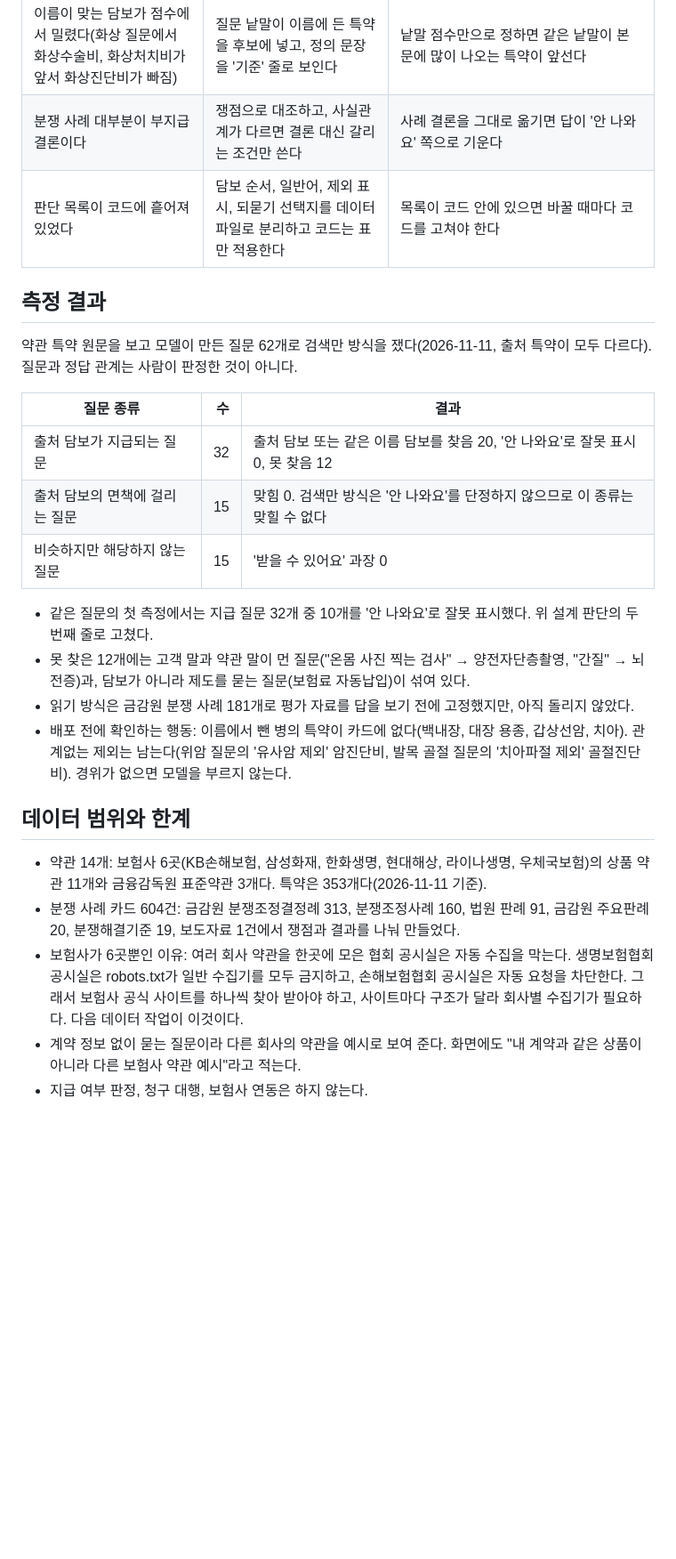
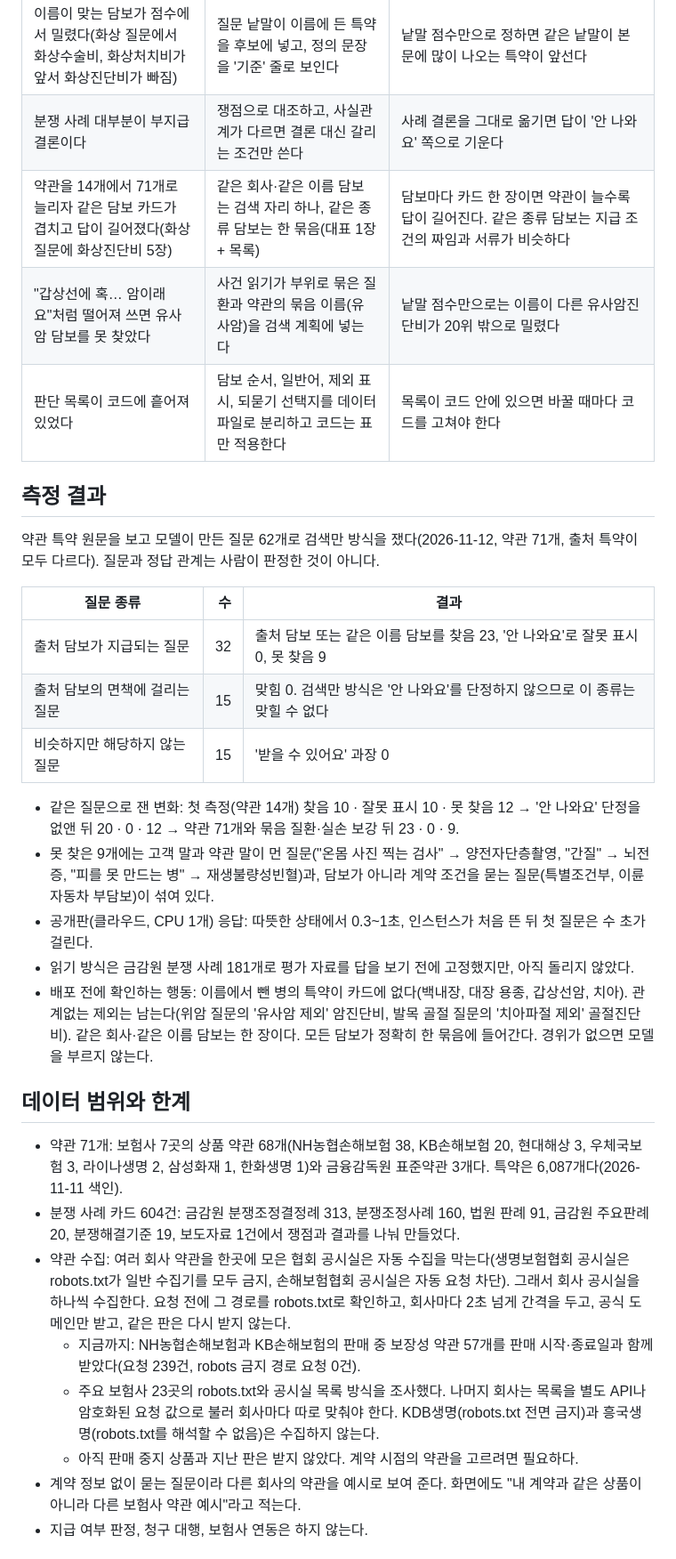
Before and after one commit to wpalswpa/foundshu-rag-evidence, a Markdown page: README.md, the part around one of its changes. Shown at 89% size. Drawn GitHub-style; blank space fills up the shorter version.

```diff
--- a/README.md
+++ b/README.md
@@ -67,28 +67,34 @@ flowchart TD
 | 경위 없는 질문에 담보를 늘어놓았다 | 대표 사유 네 가지(약관상 면책, 서류 누락, 보험사의 담보 누락, 실손 비례보상)를 선택지로 한 번만 묻는다 | "무슨 일이 있었나요" 같은 열린 질문만 던지면 무엇을 적어야 할지 알기 어렵다 |
 | 이름이 맞는 담보가 점수에서 밀렸다(화상 질문에서 화상수술비, 화상처치비가 앞서 화상진단비가 빠짐) | 질문 낱말이 이름에 든 특약을 후보에 넣고, 정의 문장을 '기준' 줄로 보인다 | 낱말 점수만으로 정하면 같은 낱말이 본문에 많이 나오는 특약이 앞선다 |
 | 분쟁 사례 대부분이 부지급 결론이다 | 쟁점으로 대조하고, 사실관계가 다르면 결론 대신 갈리는 조건만 쓴다 | 사례 결론을 그대로 옮기면 답이 '안 나와요' 쪽으로 기운다 |
+| 약관을 14개에서 71개로 늘리자 같은 담보 카드가 겹치고 답이 길어졌다(화상 질문에 화상진단비 5장) | 같은 회사·같은 이름 담보는 검색 자리 하나, 같은 종류 담보는 한 묶음(대표 1장 + 목록) | 담보마다 카드 한 장이면 약관이 늘수록 답이 길어진다. 같은 종류 담보는 지급 조건의 짜임과 서류가 비슷하다 |
+| "갑상선에 혹… 암이래요"처럼 떨어져 쓰면 유사암 담보를 못 찾았다 | 사건 읽기가 부위로 묶은 질환과 약관의 묶음 이름(유사암)을 검색 계획에 넣는다 | 낱말 점수만으로는 이름이 다른 유사암진단비가 20위 밖으로 밀렸다 |
 | 판단 목록이 코드에 흩어져 있었다 | 담보 순서, 일반어, 제외 표시, 되묻기 선택지를 데이터 파일로 분리하고 코드는 표만 적용한다 | 목록이 코드 안에 있으면 바꿀 때마다 코드를 고쳐야 한다 |
 
 ## 측정 결과
 
-약관 특약 원문을 보고 모델이 만든 질문 62개로 검색만 방식을 쟀다(2026-11-11, 출처 특약이 모두 다르다). 질문과 정답 관계는 사람이 판정한 것이 아니다.
+약관 특약 원문을 보고 모델이 만든 질문 62개로 검색만 방식을 쟀다(2026-11-12, 약관 71개, 출처 특약이 모두 다르다). 질문과 정답 관계는 사람이 판정한 것이 아니다.
 
 | 질문 종류 | 수 | 결과 |
 |---|---:|---|
-| 출처 담보가 지급되는 질문 | 32 | 출처 담보 또는 같은 이름 담보를 찾음 20, '안 나와요'로 잘못 표시 0, 못 찾음 12 |
+| 출처 담보가 지급되는 질문 | 32 | 출처 담보 또는 같은 이름 담보를 찾음 23, '안 나와요'로 잘못 표시 0, 못 찾음 9 |
 | 출처 담보의 면책에 걸리는 질문 | 15 | 맞힘 0. 검색만 방식은 '안 나와요'를 단정하지 않으므로 이 종류는 맞힐 수 없다 |
 | 비슷하지만 해당하지 않는 질문 | 15 | '받을 수 있어요' 과장 0 |
 
-- 같은 질문의 첫 측정에서는 지급 질문 32개 중 10개를 '안 나와요'로 잘못 표시했다. 위 설계 판단의 두 번째 줄로 고쳤다.
-- 못 찾은 12개에는 고객 말과 약관 말이 먼 질문("온몸 사진 찍는 검사" → 양전자단층촬영, "간질" → 뇌전증)과, 담보가 아니라 제도를 묻는 질문(보험료 자동납입)이 섞여 있다.
+- 같은 질문으로 잰 변화: 첫 측정(약관 14개) 찾음 10 · 잘못 표시 10 · 못 찾음 12 → '안 나와요' 단정을 없앤 뒤 20 · 0 · 12 → 약관 71개와 묶음 질환·실손 보강 뒤 23 · 0 · 9.
+- 못 찾은 9개에는 고객 말과 약관 말이 먼 질문("온몸 사진 찍는 검사" → 양전자단층촬영, "간질" → 뇌전증, "피를 못 만드는 병" → 재생불량성빈혈)과, 담보가 아니라 계약 조건을 묻는 질문(특별조건부, 이륜자동차 부담보)이 섞여 있다.
+- 공개판(클라우드, CPU 1개) 응답: 따뜻한 상태에서 0.3~1초, 인스턴스가 처음 뜬 뒤 첫 질문은 수 초가 걸린다.
 - 읽기 방식은 금감원 분쟁 사례 181개로 평가 자료를 답을 보기 전에 고정했지만, 아직 돌리지 않았다.
-- 배포 전에 확인하는 행동: 이름에서 뺀 병의 특약이 카드에 없다(백내장, 대장 용종, 갑상선암, 치아). 관계없는 제외는 남는다(위암 질문의 '유사암 제외' 암진단비, 발목 골절 질문의 '치아파절 제외' 골절진단비). 경위가 없으면 모델을 부르지 않는다.
+- 배포 전에 확인하는 행동: 이름에서 뺀 병의 특약이 카드에 없다(백내장, 대장 용종, 갑상선암, 치아). 관계없는 제외는 남는다(위암 질문의 '유사암 제외' 암진단비, 발목 골절 질문의 '치아파절 제외' 골절진단비). 같은 회사·같은 이름 담보는 한 장이다. 모든 담보가 정확히 한 묶음에 들어간다. 경위가 없으면 모델을 부르지 않는다.
 
 ## 데이터 범위와 한계
 
-- 약관 14개: 보험사 6곳(KB손해보험, 삼성화재, 한화생명, 현대해상, 라이나생명, 우체국보험)의 상품 약관 11개와 금융감독원 표준약관 3개다. 특약은 353개다(2026-11-11 기준).
+- 약관 71개: 보험사 7곳의 상품 약관 68개(NH농협손해보험 38, KB손해보험 20, 현대해상 3, 우체국보험 3, 라이나생명 2, 삼성화재 1, 한화생명 1)와 금융감독원 표준약관 3개다. 특약은 6,087개다(2026-11-11 색인).
 - 분쟁 사례 카드 604건: 금감원 분쟁조정결정례 313, 분쟁조정사례 160, 법원 판례 91, 금감원 주요판례 20, 분쟁해결기준 19, 보도자료 1건에서 쟁점과 결과를 나눠 만들었다.
-- 보험사가 6곳뿐인 이유: 여러 회사 약관을 한곳에 모은 협회 공시실은 자동 수집을 막는다. 생명보험협회 공시실은 robots.txt가 일반 수집기를 모두 금지하고, 손해보험협회 공시실은 자동 요청을 차단한다. 그래서 보험사 공식 사이트를 하나씩 찾아 받아야 하고, 사이트마다 구조가 달라 회사별 수집기가 필요하다. 다음 데이터 작업이 이것이다.
+- 약관 수집: 여러 회사 약관을 한곳에 모은 협회 공시실은 자동 수집을 막는다(생명보험협회 공시실은 robots.txt가 일반 수집기를 모두 금지, 손해보험협회 공시실은 자동 요청 차단). 그래서 회사 공시실을 하나씩 수집한다. 요청 전에 그 경로를 robots.txt로 확인하고, 회사마다 2초 넘게 간격을 두고, 공식 도메인만 받고, 같은 판은 다시 받지 않는다.
+  - 지금까지: NH농협손해보험과 KB손해보험의 판매 중 보장성 약관 57개를 판매 시작·종료일과 함께 받았다(요청 239건, robots 금지 경로 요청 0건).
+  - 주요 보험사 23곳의 robots.txt와 공시실 목록 방식을 조사했다. 나머지 회사는 목록을 별도 API나 암호화된 요청 값으로 불러 회사마다 따로 맞춰야 한다. KDB생명(robots.txt 전면 금지)과 흥국생명(robots.txt를 해석할 수 없음)은 수집하지 않는다.
+  - 아직 판매 중지 상품과 지난 판은 받지 않았다. 계약 시점의 약관을 고르려면 필요하다.
 - 계약 정보 없이 묻는 질문이라 다른 회사의 약관을 예시로 보여 준다. 화면에도 "내 계약과 같은 상품이 아니라 다른 보험사 약관 예시"라고 적는다.
 - 지급 여부 판정, 청구 대행, 보험사 연동은 하지 않는다.
 
```
Also changed, not shown: other parts of README.md (+12 -12 lines), docs/screenshots.md (+2 -2 lines), docs/images/answer-burn.png, docs/images/answer-exclusion.png, docs/images/intro.png, 1 other file.
